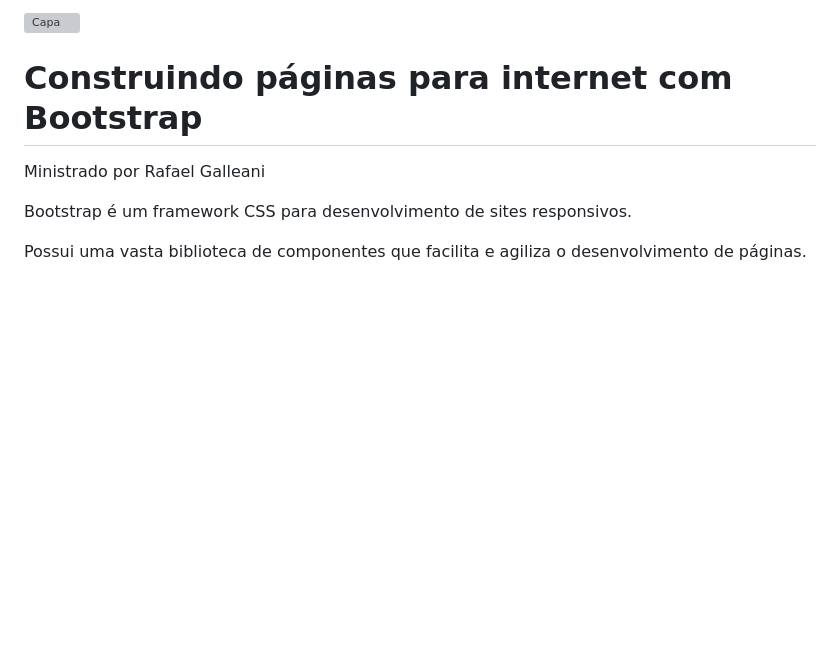
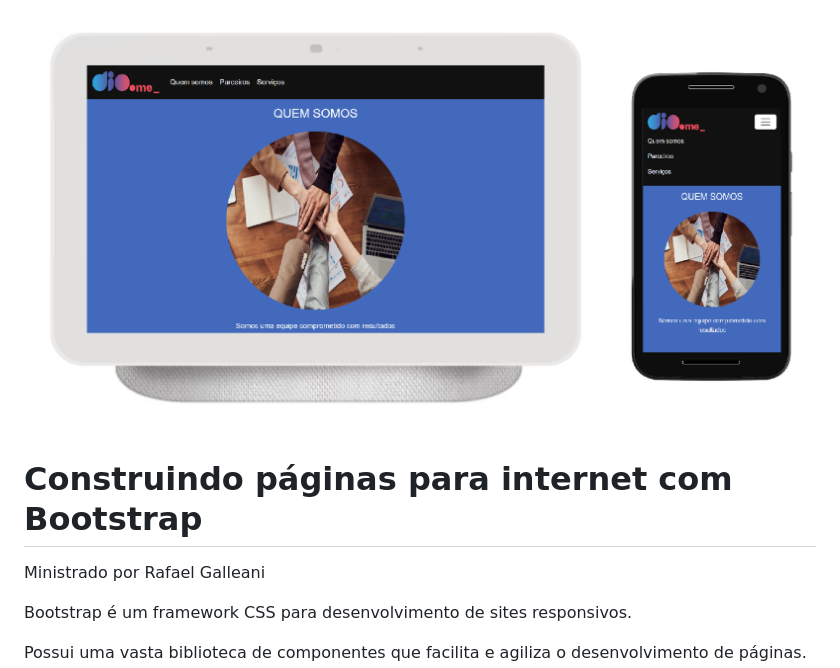
Before and after one commit to Alice7H/curso-dio-bootstrap, a Markdown page: README.md, the part around the change. GitHub-like rendering; pictures changed too: images/capa.png (added); blank space fills up the shorter version; grey boxes are pictures that could not be loaded.

Commit message:
add picture at README.md

```diff
--- a/README.md
+++ b/README.md
@@ -1,5 +1,5 @@
 <p>
-  <img src="./img/capa.png" alt="Capa"/>
+  <img src="./images/capa.png" alt="Capa"/>
 </p>
 
 # Construindo páginas para internet com Bootstrap
```
